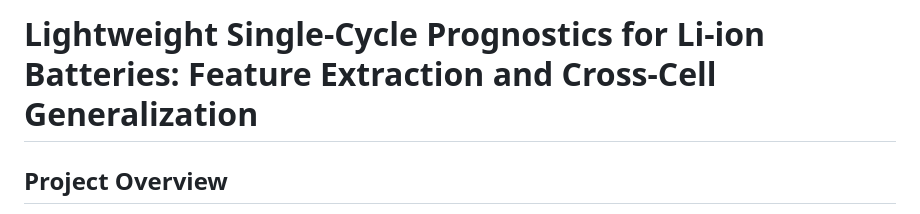
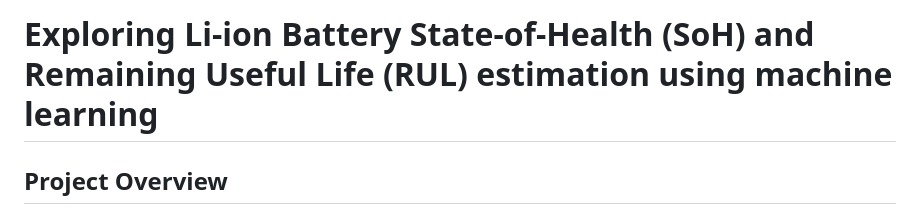
Before and after one commit to gabriel-buzzi/battery-soh-rul-modeling, a Markdown page: README.md, the part around the change. GitHub-like rendering.

```diff
--- a/README.md
+++ b/README.md
@@ -1,4 +1,4 @@
-# Lightweight Single-Cycle Prognostics for Li-ion Batteries: Feature Extraction and Cross-Cell Generalization
+# Exploring Li-ion Battery State-of-Health (SoH) and Remaining Useful Life (RUL) estimation using machine learning
 
 ## Project Overview
 
```
